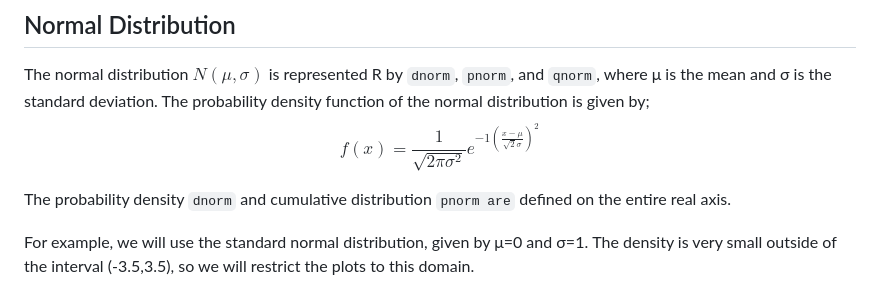
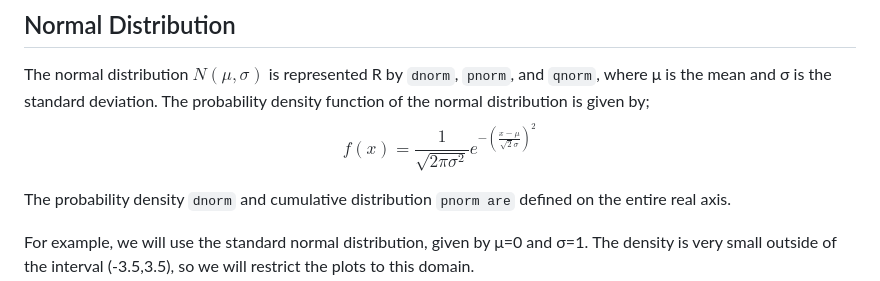
Before and after one commit to sijuswamy/Data-Analytics-using-R, a Markdown page: Basic Probability distributions.md, the part around the change. Drawn GitHub-style.

```diff
--- a/Basic Probability distributions.md
+++ b/Basic Probability distributions.md
@@ -19,7 +19,7 @@ In the following, we will demonstrate usage for the density, disribution and qua
 ## Normal Distribution
 The normal distribution $N(\mu,\sigma)$ is represented R by `dnorm`, `pnorm`, and `qnorm`, where μ
  is the mean and σ  is the standard deviation. The probability density function of the normal distribution is given by;
- $$f(x)=\dfrac{1}{\sqrt{2\pi\sigma^2}}e^{-1(\frac{x-\mu}{\sqrt{2}\sigma})^2}$$
+ $$f(x)=\dfrac{1}{\sqrt{2\pi\sigma^2}}e^{-(\frac{x-\mu}{\sqrt{2}\sigma})^2}$$
 
  The probability density `dnorm` and cumulative distribution `pnorm are` defined on the entire real axis.
 
```
